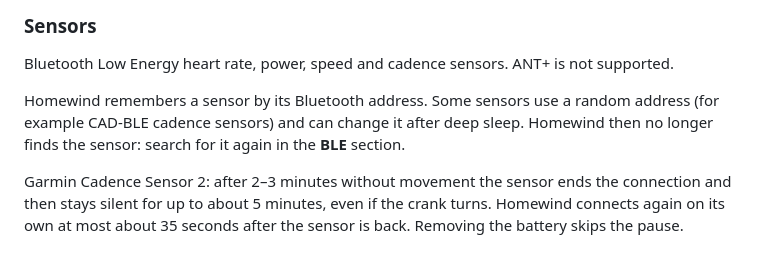
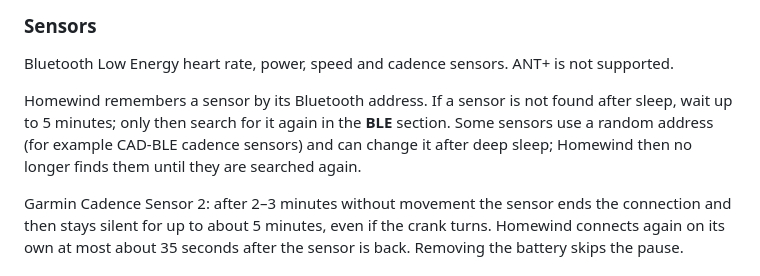
Before and after one commit to mLihs/Homewind, a Markdown page: README.md, the part around the change. Rendered like a GitHub page.

Commit message:
Docs: wait up to 5 minutes before searching a sleeping sensor again
Co-authored-by: Cursor <cursoragent@cursor.com>

```diff
--- a/README.md
+++ b/README.md
@@ -47,7 +47,7 @@ Several fans can be controlled at once. Your fan is missing? [Open an issue](../
 
 Bluetooth Low Energy heart rate, power, speed and cadence sensors. ANT+ is not supported.
 
-Homewind remembers a sensor by its Bluetooth address. Some sensors use a random address (for example CAD-BLE cadence sensors) and can change it after deep sleep. Homewind then no longer finds the sensor: search for it again in the **BLE** section.
+Homewind remembers a sensor by its Bluetooth address. If a sensor is not found after sleep, wait up to 5 minutes; only then search for it again in the **BLE** section. Some sensors use a random address (for example CAD-BLE cadence sensors) and can change it after deep sleep; Homewind then no longer finds them until they are searched again.
 
 Garmin Cadence Sensor 2: after 2–3 minutes without movement the sensor ends the connection and then stays silent for up to about 5 minutes, even if the crank turns. Homewind connects again on its own at most about 35 seconds after the sensor is back. Removing the battery skips the pause.
 
```
